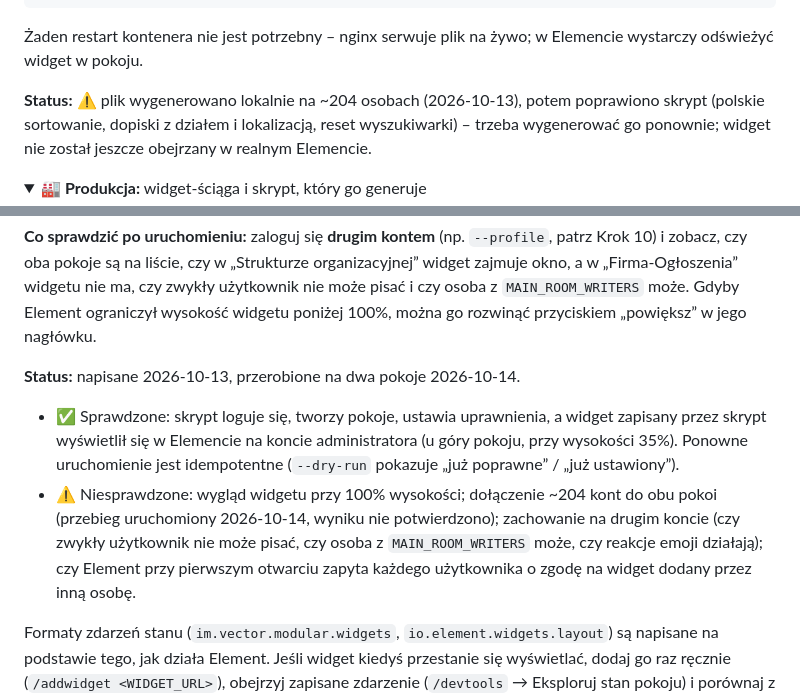
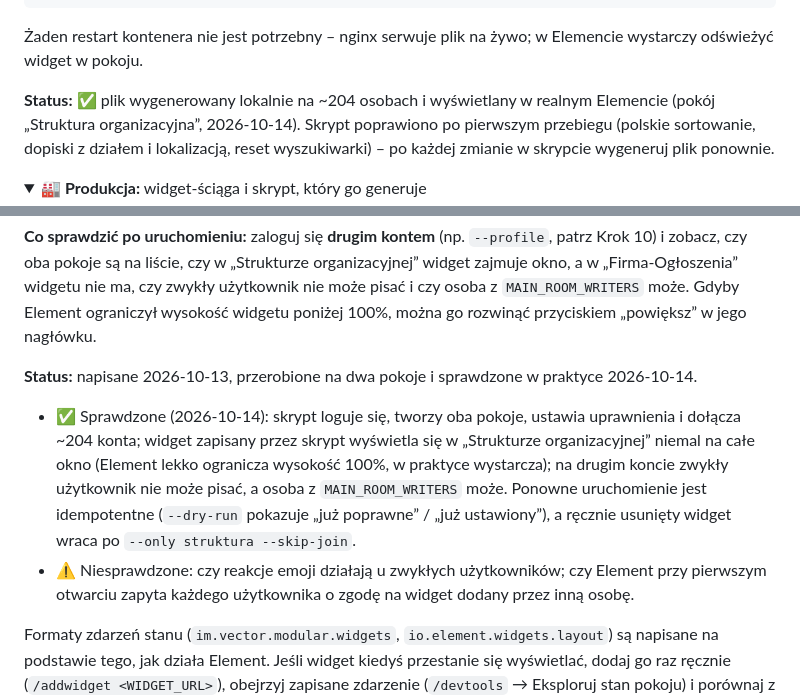
Before and after one commit to VolkerNemrod/matrix, a Markdown page: README.md, 2 parts joined by grey strips. GitHub-like rendering; folded sections open.

Commit message:
README: statusy setup_main_room.py i generatora widgetu po tescie w Elemencie (ok)

```diff
--- a/README.md
+++ b/README.md
@@ -1015,8 +1015,9 @@ scp "<KATALOG_PROJEKTU>\widget\index.html" <UZYTKOWNIK>@<IP_VM>:/opt/matrix/widg
 Żaden restart kontenera nie jest potrzebny – nginx serwuje plik na żywo; w Elemencie wystarczy odświeżyć
 widget w pokoju.
 
-**Status:** ⚠️ plik wygenerowano lokalnie na ~204 osobach (2026-10-13), potem poprawiono skrypt (polskie sortowanie, dopiski z działem i lokalizacją, reset wyszukiwarki) – trzeba wygenerować go ponownie; widget nie został jeszcze
-obejrzany w realnym Elemencie.
+**Status:** ✅ plik wygenerowany lokalnie na ~204 osobach i wyświetlany w realnym Elemencie (pokój „Struktura
+organizacyjna”, 2026-10-14). Skrypt poprawiono po pierwszym przebiegu (polskie sortowanie, dopiski z działem
+i lokalizacją, reset wyszukiwarki) – po każdej zmianie w skrypcie wygeneruj plik ponownie.
 
 <details>
 <summary>🏭 <b>Produkcja:</b> widget-ściąga i skrypt, który go generuje</summary>
@@ -1131,15 +1132,15 @@ oba pokoje są na liście, czy w „Strukturze organizacyjnej” widget zajmuje
 ma, czy zwykły użytkownik nie może pisać i czy osoba z `MAIN_ROOM_WRITERS` może. Gdyby Element ograniczył
 wysokość widgetu poniżej 100%, można go rozwinąć przyciskiem „powiększ” w jego nagłówku.
 
-**Status:** napisane 2026-10-13, przerobione na dwa pokoje 2026-10-14.
+**Status:** napisane 2026-10-13, przerobione na dwa pokoje i sprawdzone w praktyce 2026-10-14.
 
-- ✅ Sprawdzone: skrypt loguje się, tworzy pokoje, ustawia uprawnienia, a widget zapisany przez skrypt wyświetlił się
-  w Elemencie na koncie administratora (u góry pokoju, przy wysokości 35%). Ponowne uruchomienie jest idempotentne
-  (`--dry-run` pokazuje „już poprawne” / „już ustawiony”).
-- ⚠️ Niesprawdzone: wygląd widgetu przy 100% wysokości; dołączenie ~204 kont do obu pokoi (przebieg uruchomiony
-  2026-10-14, wyniku nie potwierdzono); zachowanie na drugim koncie (czy zwykły użytkownik nie może pisać, czy
-  osoba z `MAIN_ROOM_WRITERS` może, czy reakcje emoji działają); czy Element przy pierwszym otwarciu zapyta
-  każdego użytkownika o zgodę na widget dodany przez inną osobę.
+- ✅ Sprawdzone (2026-10-14): skrypt loguje się, tworzy oba pokoje, ustawia uprawnienia i dołącza ~204 konta;
+  widget zapisany przez skrypt wyświetla się w „Strukturze organizacyjnej” niemal na całe okno (Element lekko
+  ogranicza wysokość 100%, w praktyce wystarcza); na drugim koncie zwykły użytkownik nie może pisać, a osoba
+  z `MAIN_ROOM_WRITERS` może. Ponowne uruchomienie jest idempotentne (`--dry-run` pokazuje „już poprawne” /
+  „już ustawiony”), a ręcznie usunięty widget wraca po `--only struktura --skip-join`.
+- ⚠️ Niesprawdzone: czy reakcje emoji działają u zwykłych użytkowników; czy Element przy pierwszym otwarciu
+  zapyta każdego użytkownika o zgodę na widget dodany przez inną osobę.
 
 Formaty zdarzeń stanu (`im.vector.modular.widgets`, `io.element.widgets.layout`) są napisane na podstawie tego, jak
 działa Element. Jeśli widget kiedyś przestanie się wyświetlać, dodaj go raz ręcznie (`/addwidget <WIDGET_URL>`),
```
